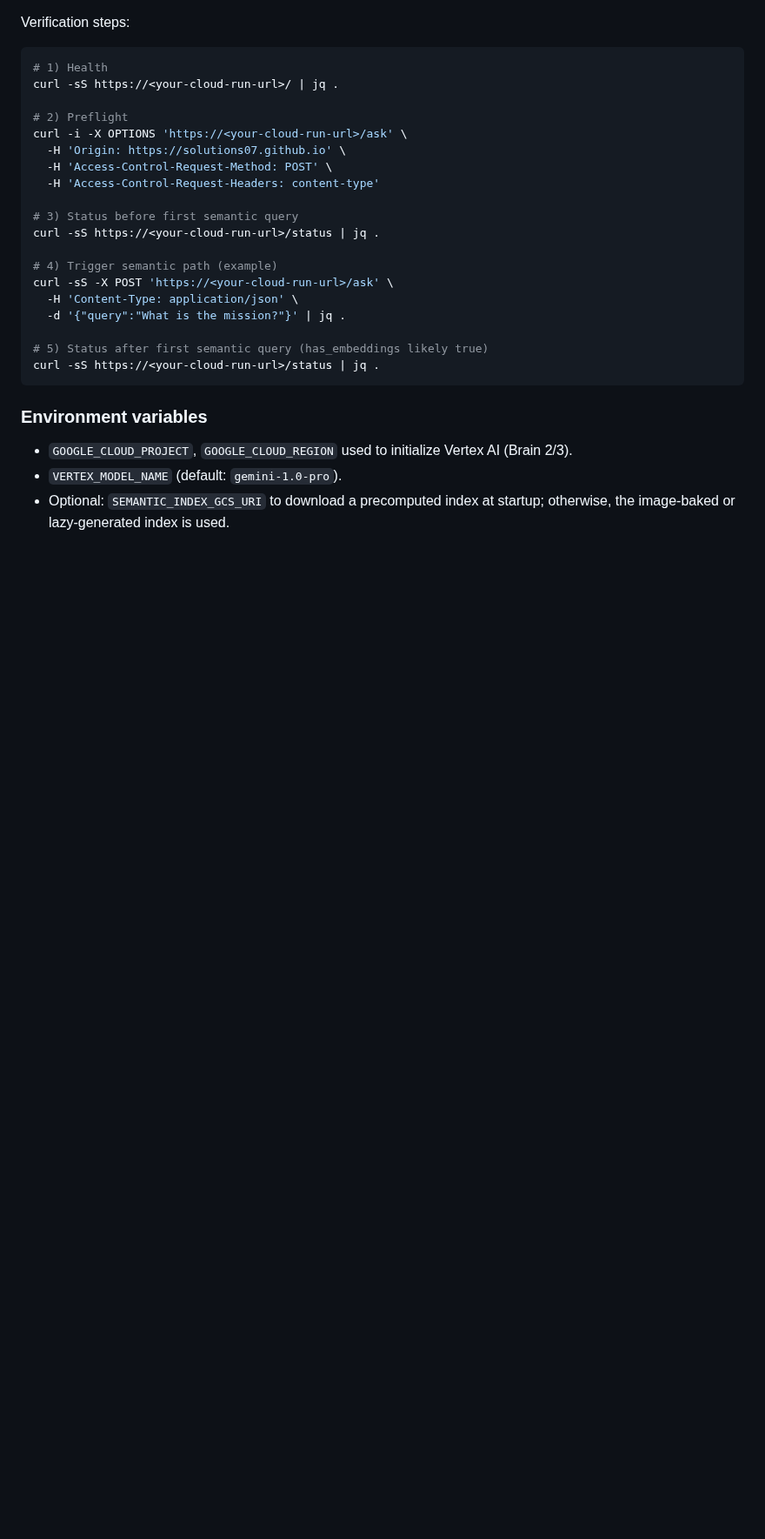
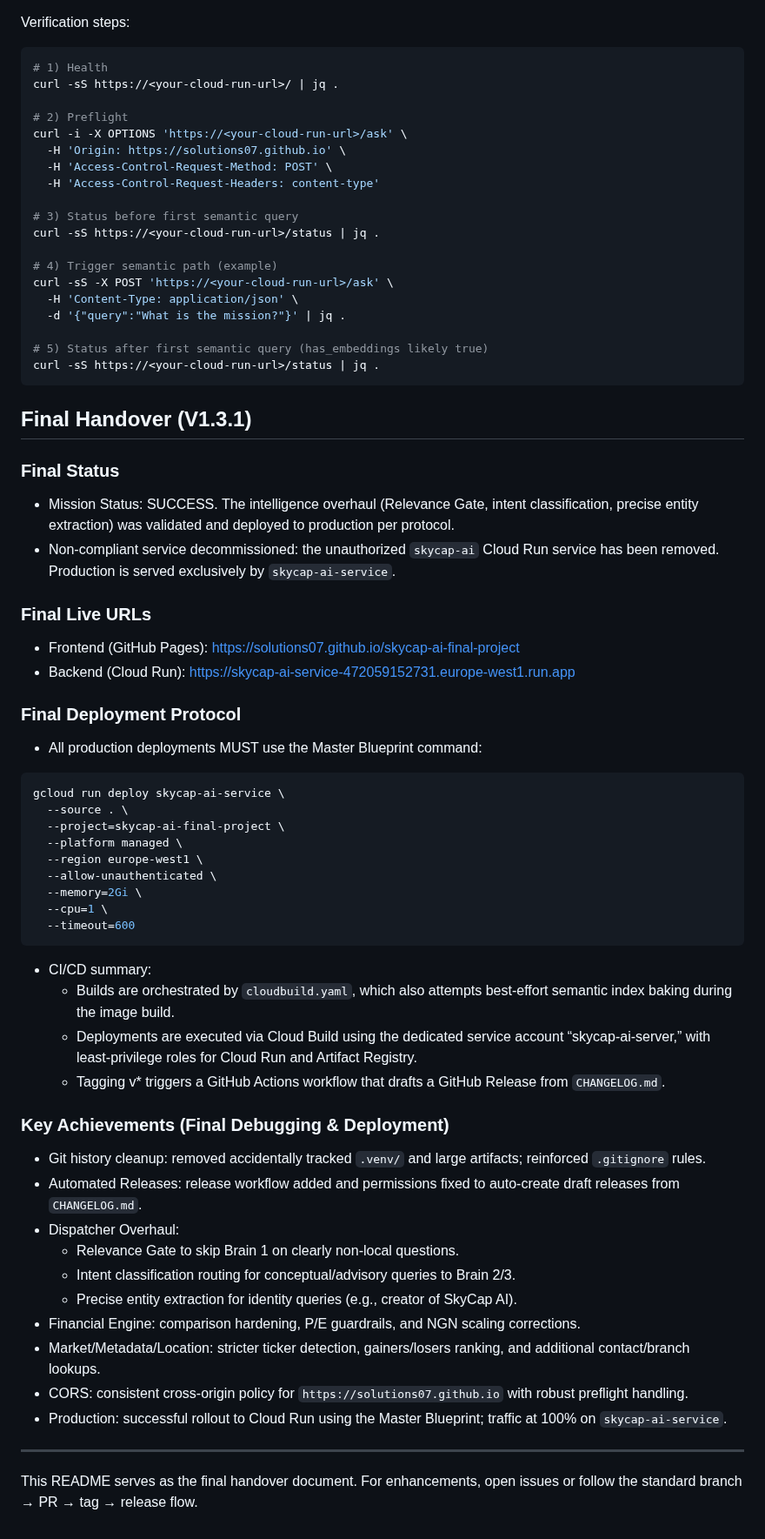
Before and after one commit to solutions07/skycap-ai-final-project, a Markdown page: README.md, the part around the change. Shown at 87% size. GitHub-like rendering; blank space fills up the shorter version.

Commit message:
docs(readme): final handover with Final Status, Live URLs, Deployment Protocol, and Key Achievements

````diff
--- a/README.md
+++ b/README.md
@@ -175,7 +175,48 @@ curl -sS -X POST 'https://<your-cloud-run-url>/ask' \
 curl -sS https://<your-cloud-run-url>/status | jq .
 ```
 
-### Environment variables
-- `GOOGLE_CLOUD_PROJECT`, `GOOGLE_CLOUD_REGION` used to initialize Vertex AI (Brain 2/3).
-- `VERTEX_MODEL_NAME` (default: `gemini-1.0-pro`).
-- Optional: `SEMANTIC_INDEX_GCS_URI` to download a precomputed index at startup; otherwise, the image‑baked or lazy‑generated index is used.
+
+## Final Handover (V1.3.1)
+
+### Final Status
+- Mission Status: SUCCESS. The intelligence overhaul (Relevance Gate, intent classification, precise entity extraction) was validated and deployed to production per protocol.
+- Non‑compliant service decommissioned: the unauthorized `skycap-ai` Cloud Run service has been removed. Production is served exclusively by `skycap-ai-service`.
+
+### Final Live URLs
+- Frontend (GitHub Pages): https://solutions07.github.io/skycap-ai-final-project
+- Backend (Cloud Run): https://skycap-ai-service-472059152731.europe-west1.run.app
+
+### Final Deployment Protocol
+- All production deployments MUST use the Master Blueprint command:
+
+```bash
+gcloud run deploy skycap-ai-service \
+  --source . \
+  --project=skycap-ai-final-project \
+  --platform managed \
+  --region europe-west1 \
+  --allow-unauthenticated \
+  --memory=2Gi \
+  --cpu=1 \
+  --timeout=600
+```
+
+- CI/CD summary:
+  - Builds are orchestrated by `cloudbuild.yaml`, which also attempts best‑effort semantic index baking during the image build.
+  - Deployments are executed via Cloud Build using the dedicated service account “skycap-ai-server,” with least‑privilege roles for Cloud Run and Artifact Registry.
+  - Tagging v* triggers a GitHub Actions workflow that drafts a GitHub Release from `CHANGELOG.md`.
+
+### Key Achievements (Final Debugging & Deployment)
+- Git history cleanup: removed accidentally tracked `.venv/` and large artifacts; reinforced `.gitignore` rules.
+- Automated Releases: release workflow added and permissions fixed to auto‑create draft releases from `CHANGELOG.md`.
+- Dispatcher Overhaul:
+  - Relevance Gate to skip Brain 1 on clearly non‑local questions.
+  - Intent classification routing for conceptual/advisory queries to Brain 2/3.
+  - Precise entity extraction for identity queries (e.g., creator of SkyCap AI).
+- Financial Engine: comparison hardening, P/E guardrails, and NGN scaling corrections.
+- Market/Metadata/Location: stricter ticker detection, gainers/losers ranking, and additional contact/branch lookups.
+- CORS: consistent cross‑origin policy for `https://solutions07.github.io` with robust preflight handling.
+- Production: successful rollout to Cloud Run using the Master Blueprint; traffic at 100% on `skycap-ai-service`.
+
+---
+This README serves as the final handover document. For enhancements, open issues or follow the standard branch → PR → tag → release flow.
````
